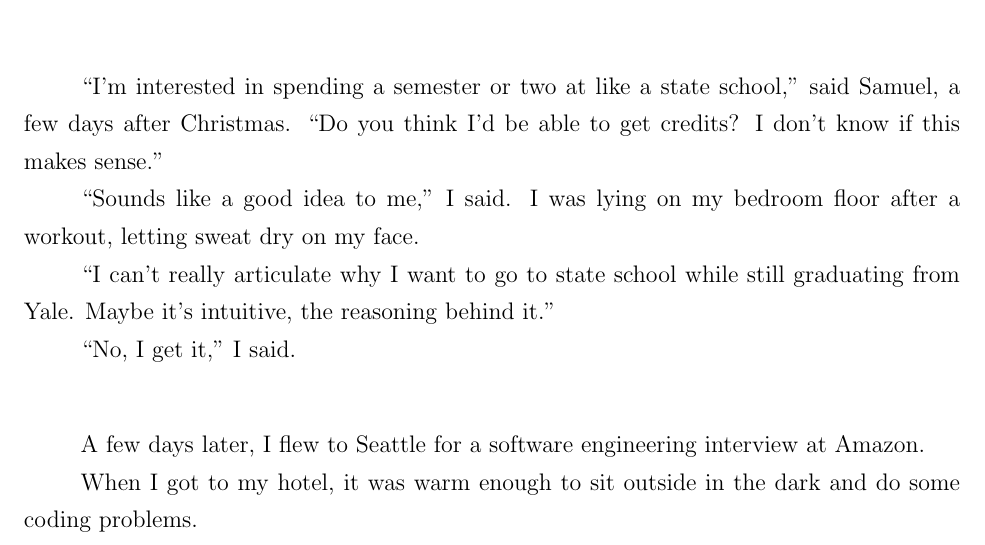
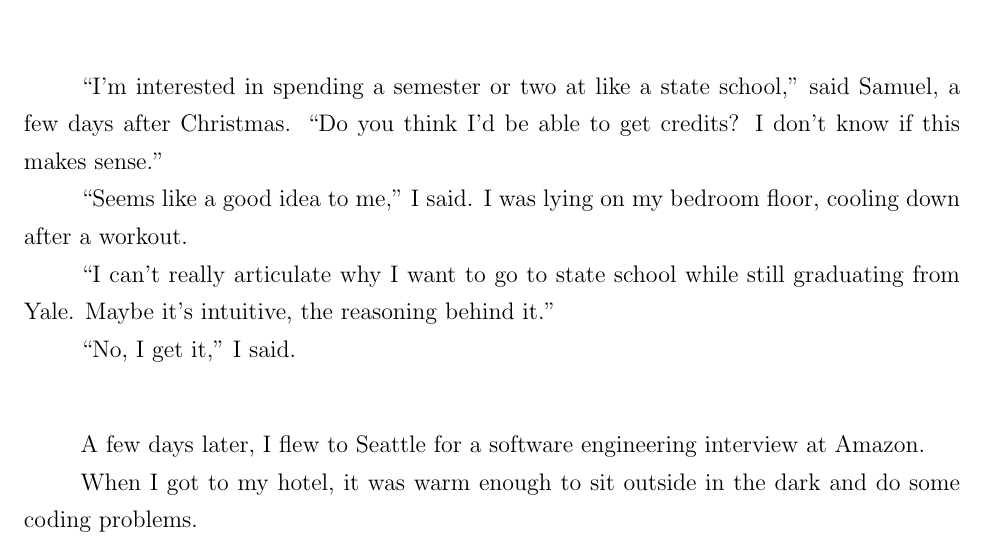
Before and after one commit to ptsteadman/college-memoir, a LaTeX book (college-memoir.tex, which reads chapters/wretched.tex): part of page 1 of 13, cut so that both start at the same text. Compiled offline with pdfLaTeX.

Commit message:
Cooling down

```diff
--- a/chapters/wretched.tex
+++ b/chapters/wretched.tex
@@ -2,8 +2,8 @@
 Samuel, a few days after Christmas.  ``Do you think I'd be able to get credits?
 I don't know if this makes sense.''
 
-``Sounds like a good idea to me,'' I said.  I was lying on my bedroom floor
-after a workout, letting sweat dry on my face.
+``Seems like a good idea to me,'' I said.  I was lying on my bedroom floor,
+cooling down after a workout.
 
 ``I can't really articulate why I want to go to state school while still
 graduating from Yale.   Maybe it's intuitive, the reasoning behind it.''
```
